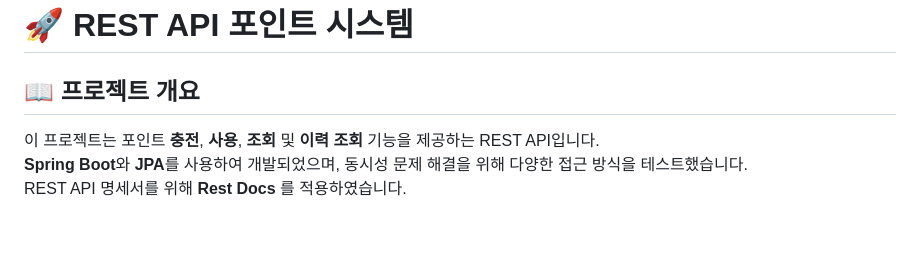
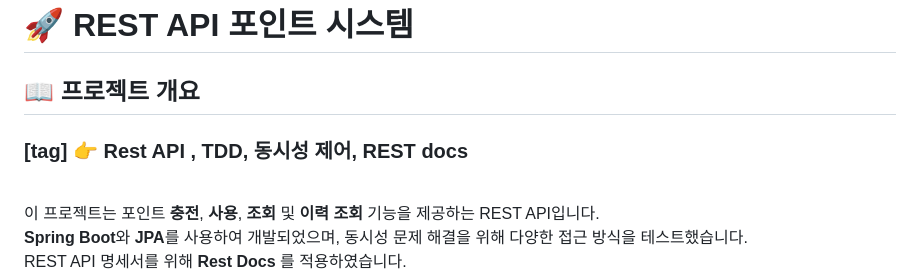
Before and after one commit to 0216tw/point-rest-api, a Markdown page: README.md, the part around the change. Rendered like a GitHub page; blank space fills up the shorter version.

```diff
--- a/README.md
+++ b/README.md
@@ -1,6 +1,11 @@
 # 🚀 REST API 포인트 시스템
 
 ## 📖 프로젝트 개요
+
+### [tag] 👉 Rest API , TDD, 동시성 제어, REST docs
+
+<br>
+
 이 프로젝트는 포인트 **충전**, **사용**, **조회** 및 **이력 조회** 기능을 제공하는 REST API입니다. <br>
 **Spring Boot**와 **JPA**를 사용하여 개발되었으며, 동시성 문제 해결을 위해 다양한 접근 방식을 테스트했습니다. <br>
 REST API 명세서를 위해 **Rest Docs** 를 적용하였습니다. <br>
```
